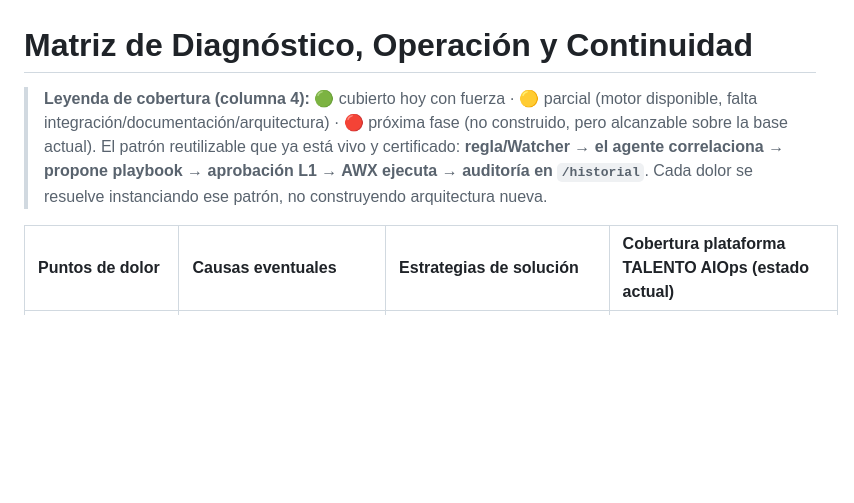
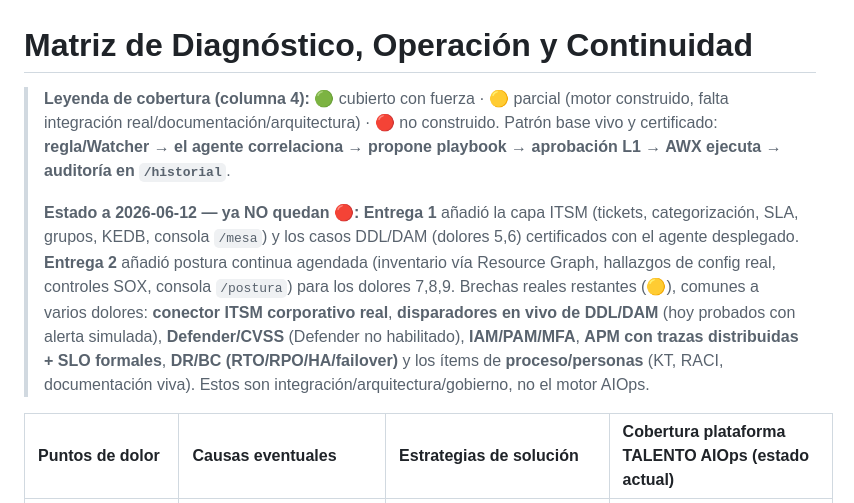
Before and after one commit to Crittan01/Talento, a Markdown page: docs/cuadro.md, the part around one of its changes. Drawn GitHub-style; blank space fills up the shorter version.

```diff
--- a/docs/cuadro.md
+++ b/docs/cuadro.md
@@ -1,6 +1,8 @@
 # Matriz de Diagnóstico, Operación y Continuidad
 
-> **Leyenda de cobertura (columna 4):** 🟢 cubierto hoy con fuerza · 🟡 parcial (motor disponible, falta integración/documentación/arquitectura) · 🔴 próxima fase (no construido, pero alcanzable sobre la base actual). El patrón reutilizable que ya está vivo y certificado: **regla/Watcher → el agente correlaciona → propone playbook → aprobación L1 → AWX ejecuta → auditoría en `/historial`**. Cada dolor se resuelve instanciando ese patrón, no construyendo arquitectura nueva.
+> **Leyenda de cobertura (columna 4):** 🟢 cubierto con fuerza · 🟡 parcial (motor construido, falta integración real/documentación/arquitectura) · 🔴 no construido. Patrón base vivo y certificado: **regla/Watcher → el agente correlaciona → propone playbook → aprobación L1 → AWX ejecuta → auditoría en `/historial`**.
+>
+> **Estado a 2026-06-12 — ya NO quedan 🔴:** **Entrega 1** añadió la capa ITSM (tickets, categorización, SLA, grupos, KEDB, consola `/mesa`) y los casos DDL/DAM (dolores 5,6) certificados con el agente desplegado. **Entrega 2** añadió postura continua agendada (inventario vía Resource Graph, hallazgos de config real, controles SOX, consola `/postura`) para los dolores 7,8,9. Brechas reales restantes (🟡), comunes a varios dolores: **conector ITSM corporativo real**, **disparadores en vivo de DDL/DAM** (hoy probados con alerta simulada), **Defender/CVSS** (Defender no habilitado), **IAM/PAM/MFA**, **APM con trazas distribuidas + SLO formales**, **DR/BC (RTO/RPO/HA/failover)** y los ítems de **proceso/personas** (KT, RACI, documentación viva). Estos son integración/arquitectura/gobierno, no el motor AIOps.
 
 | Puntos de dolor | Causas eventuales | Estrategias de solución | Cobertura plataforma TALENTO AIOps (estado actual) |
 | :--- | :--- | :--- | :--- |
```
Also changed, not shown: other parts of docs/cuadro.md (+3 -3 lines).
